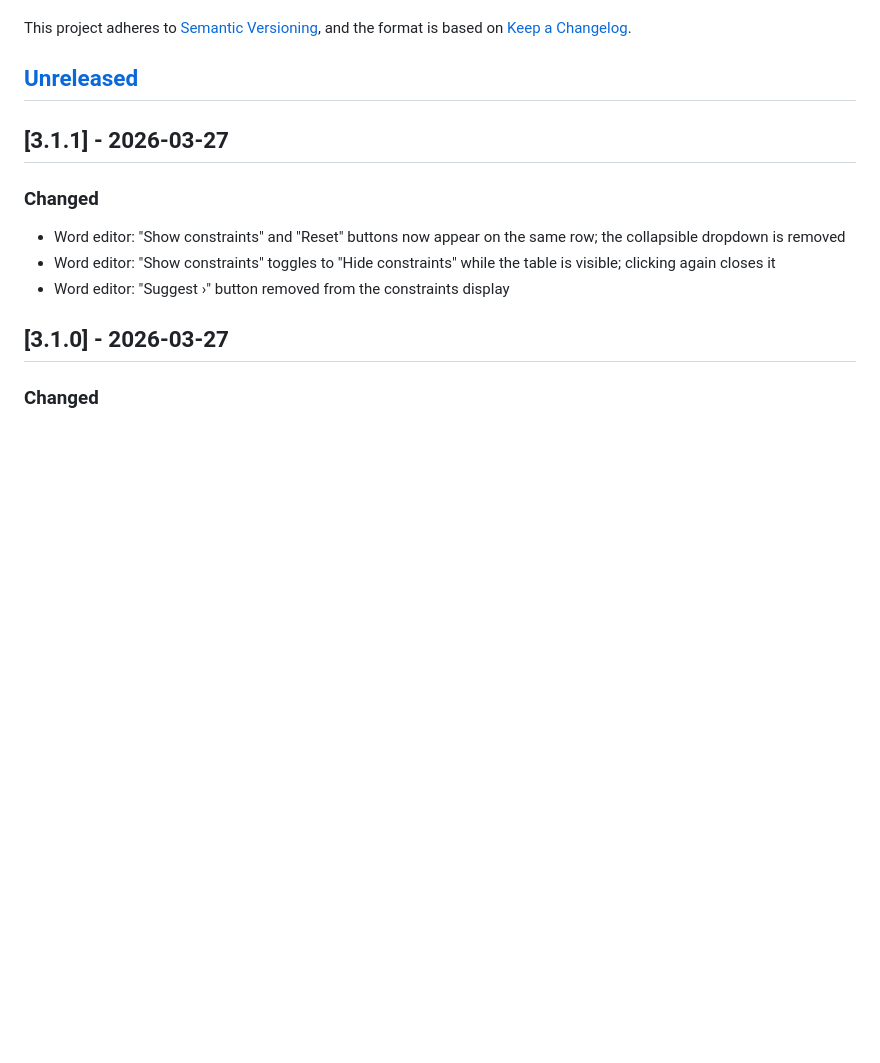
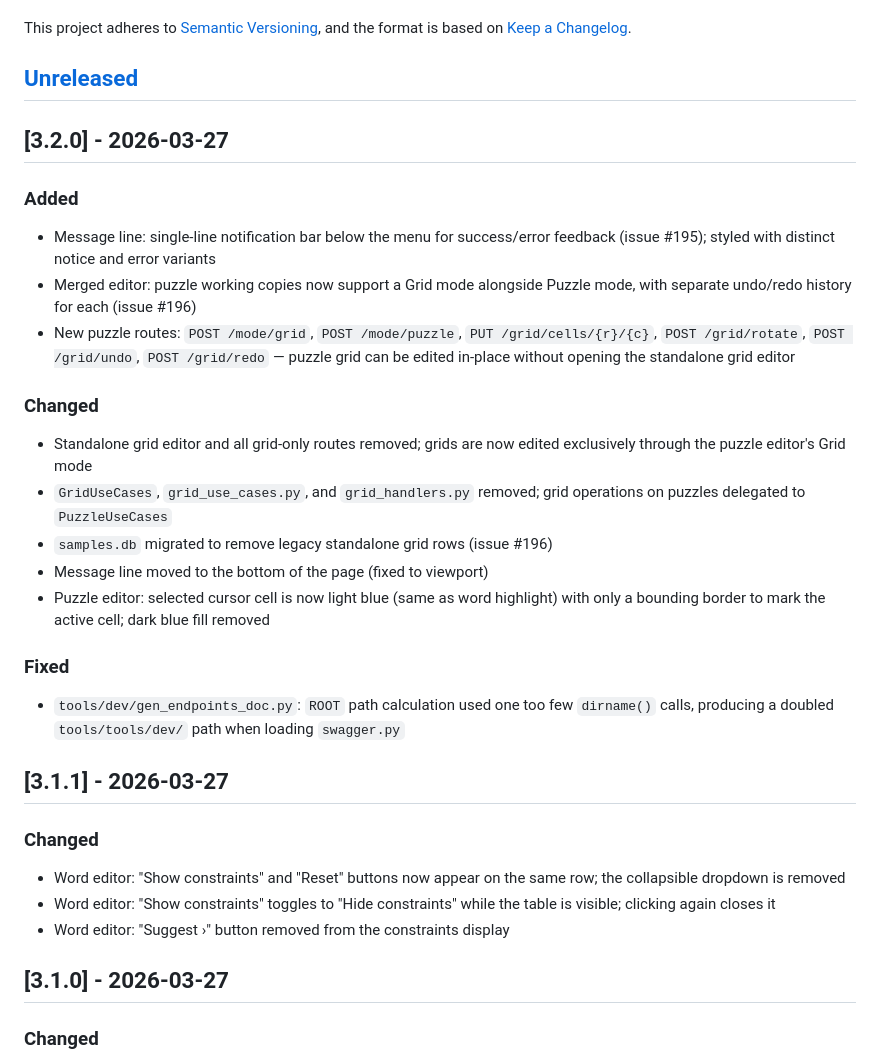
Before and after one commit to philhanna/crossword, a Markdown page: CHANGELOG.md, the part around the change. GitHub-like rendering; blank space fills up the shorter version.

Commit message:
Update changelog for 3.2.0
Co-Authored-By: Claude Sonnet 4.6 <noreply@anthropic.com>

```diff
--- a/CHANGELOG.md
+++ b/CHANGELOG.md
@@ -5,6 +5,36 @@ This project adheres to [Semantic Versioning],
 and the format is based on [Keep a Changelog].
 
 ## [Unreleased]
+
+## [3.2.0] - 2026-03-27
+
+### Added
+
+- Message line: single-line notification bar below the menu for success/error
+  feedback (issue #195); styled with distinct notice and error variants
+- Merged editor: puzzle working copies now support a Grid mode alongside Puzzle
+  mode, with separate undo/redo history for each (issue #196)
+- New puzzle routes: `POST /mode/grid`, `POST /mode/puzzle`,
+  `PUT /grid/cells/{r}/{c}`, `POST /grid/rotate`, `POST /grid/undo`,
+  `POST /grid/redo` — puzzle grid can be edited in-place without opening the
+  standalone grid editor
+
+### Changed
+
+- Standalone grid editor and all grid-only routes removed; grids are now edited
+  exclusively through the puzzle editor's Grid mode
+- `GridUseCases`, `grid_use_cases.py`, and `grid_handlers.py` removed; grid
+  operations on puzzles delegated to `PuzzleUseCases`
+- `samples.db` migrated to remove legacy standalone grid rows (issue #196)
+- Message line moved to the bottom of the page (fixed to viewport)
+- Puzzle editor: selected cursor cell is now light blue (same as word highlight)
+  with only a bounding border to mark the active cell; dark blue fill removed
+
+### Fixed
+
+- `tools/dev/gen_endpoints_doc.py`: `ROOT` path calculation used one too few
+  `dirname()` calls, producing a doubled `tools/tools/dev/` path when loading
+  `swagger.py`
 
 ## [3.1.1] - 2026-03-27
 
```
